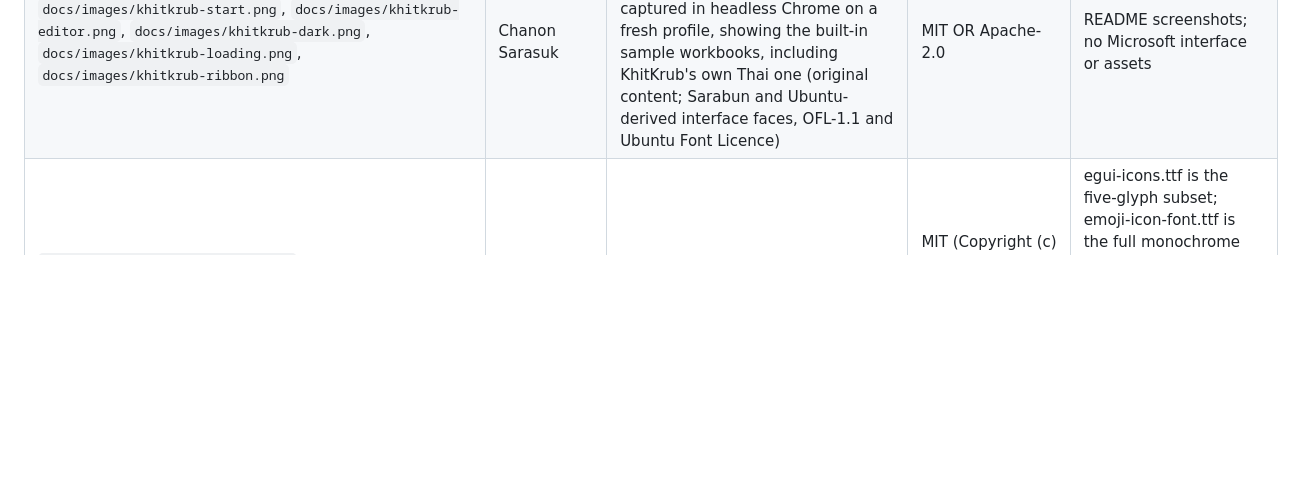
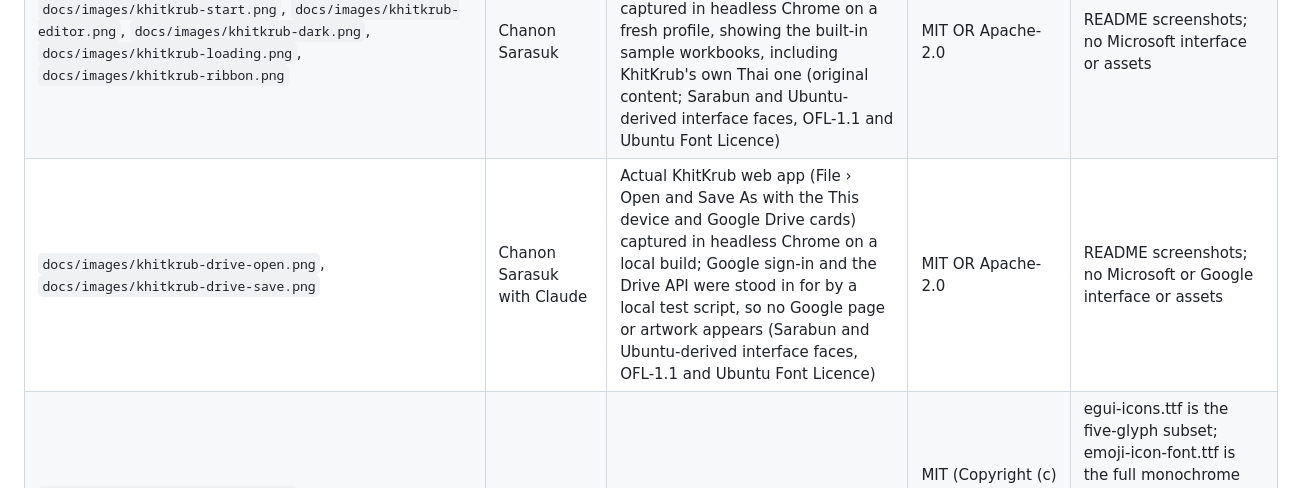
Before and after one commit to chanonss/khitkrub-web, a Markdown page: ATTRIBUTION.md, the part around the change. Drawn GitHub-style; blank space fills up the shorter version.

```diff
--- a/ATTRIBUTION.md
+++ b/ATTRIBUTION.md
@@ -12,6 +12,7 @@ Generated-in-code art is original and has no file to list: the UI icon set (`cra
 | `assets/app-icon/khitkrub-192.png`, `assets/app-icon/khitkrub-512.png` | Chanon Sarasuk | rendered from `assets/app-icon/khitkrub.svg` with sharp (Quiet Glass revision, 2026-11-01) | MIT OR Apache-2.0 (letter outline: SIL OFL 1.1, as above) | KhitKrub web install and touch icons |
 | `assets/app-icon/OFL-Sarabun.txt` | The Sarabun Project Authors | licence text shipped with Sarabun (google/fonts `ofl/sarabun/OFL.txt`) | SIL Open Font License 1.1 | Licence for the Sarabun letter outline in the icon |
 | `docs/images/khitkrub-start.png`, `docs/images/khitkrub-editor.png`, `docs/images/khitkrub-dark.png`, `docs/images/khitkrub-loading.png`, `docs/images/khitkrub-ribbon.png` | Chanon Sarasuk | Actual KhitKrub web app (start screen, editor, dark theme, loading screen, Home tab close-up) captured in headless Chrome on a fresh profile, showing the built-in sample workbooks, including KhitKrub's own Thai one (original content; Sarabun and Ubuntu-derived interface faces, OFL-1.1 and Ubuntu Font Licence) | MIT OR Apache-2.0 | README screenshots; no Microsoft interface or assets |
+| `docs/images/khitkrub-drive-open.png`, `docs/images/khitkrub-drive-save.png` | Chanon Sarasuk with Claude | Actual KhitKrub web app (File › Open and Save As with the This device and Google Drive cards) captured in headless Chrome on a local build; Google sign-in and the Drive API were stood in for by a local test script, so no Google page or artwork appears (Sarabun and Ubuntu-derived interface faces, OFL-1.1 and Ubuntu Font Licence) | MIT OR Apache-2.0 | README screenshots; no Microsoft or Google interface or assets |
 | `epaint_default_fonts::EGUI_ICONS`, `epaint_default_fonts::EMOJI_ICON` (dependency font inputs) | John Slegers | [egui 6d518fc](https://github.com/storytold/egui/tree/6d518fc799681571963842f95b55a6b68431b15a/crates/epaint_default_fonts/fonts), [emoji-icon-font](https://github.com/jslegers/emoji-icon-font) | MIT (Copyright (c) 2014 John Slegers; full upstream text in `NOTICE`) | egui-icons.ttf is the five-glyph subset; emoji-icon-font.ttf is the full monochrome fallback. Registered by the production default font definitions; dependency assets unmodified here, no font file copied into this repository. |
 | `epaint_default_fonts::HACK_REGULAR` (dependency font input) | Source Foundry Authors (Hack; DejaVu and Bitstream Vera foundations) | [egui 6d518fc](https://github.com/storytold/egui/tree/6d518fc799681571963842f95b55a6b68431b15a/crates/epaint_default_fonts/fonts), [Hack](https://github.com/source-foundry/Hack) | MIT + Bitstream Vera License (full upstream texts in `NOTICE`) | Hack-Regular.ttf is egui's bundled monospace face and GridCraft's last-resort symbol fallback. Dependency asset unmodified here, no font file copied into this repository. |
 | `epaint_default_fonts::NOTO_EMOJI_REGULAR` (dependency font input) | The Noto Project Authors | [egui 6d518fc](https://github.com/storytold/egui/tree/6d518fc799681571963842f95b55a6b68431b15a/crates/epaint_default_fonts/fonts), [Noto Emoji](https://fonts.google.com/noto/specimen/Noto+Emoji) | SIL Open Font License 1.1 (full upstream text in `NOTICE`) | NotoEmoji-Regular.ttf is enabled by egui's `monochrome_emoji_fonts` feature and used as the monochrome emoji fallback. Dependency asset unmodified here, no font file copied into this repository. |
```
Also changed, not shown: README.md (+1 -1 lines), images/khitkrub-drive-open.png (added), images/khitkrub-drive-save.png (added), 5 other files.
